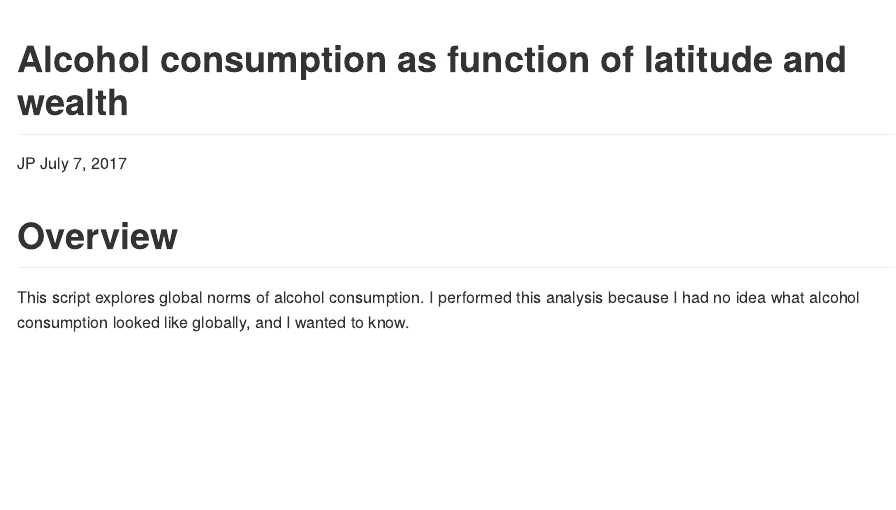
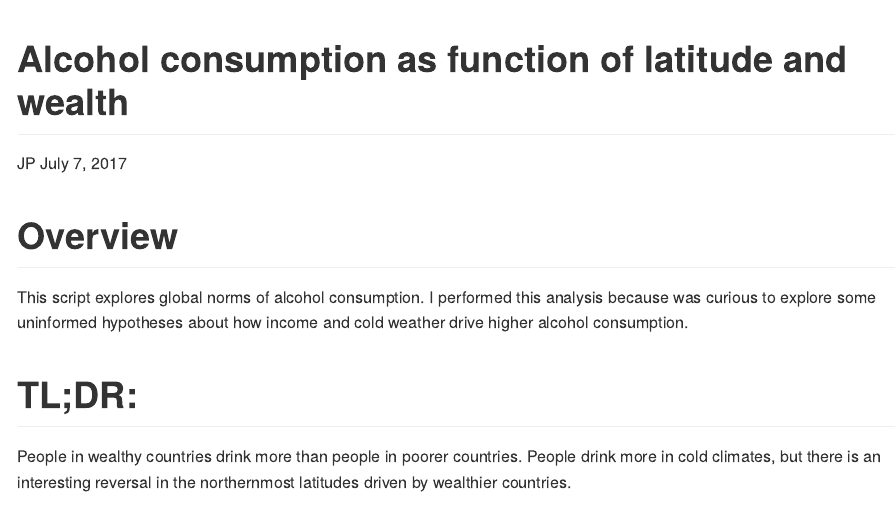
Before and after one commit to joepowers16/alcohol, an R Markdown document (analysis/drinks_eda.Rmd): the page in a window 1100 px wide, from its top. Rendered offline with R 4.5, knitr and Pandoc, with nearby package versions; some code elsewhere in the file could not run offline.

Commit message:
update TLDR

````diff
--- a/analysis/drinks_eda.Rmd
+++ b/analysis/drinks_eda.Rmd
@@ -7,7 +7,10 @@ always_allow_html: yes
 ---
 
 # Overview
-This script explores global norms of alcohol consumption. I performed this analysis because I had no idea what alcohol consumption looked like globally, and I wanted to know.
+This script explores global norms of alcohol consumption. I performed this analysis because was curious to explore some uninformed hypotheses about how income and cold weather drive higher alcohol consumption.
+
+# TL;DR:
+People in wealthy countries drink more than people in poorer countries. People drink more in cold climates, but there is an interesting reversal in the northernmost latitudes driven by wealthier countries.
 
 ```{r global options, include=FALSE}
 knitr::opts_chunk$set(
````
